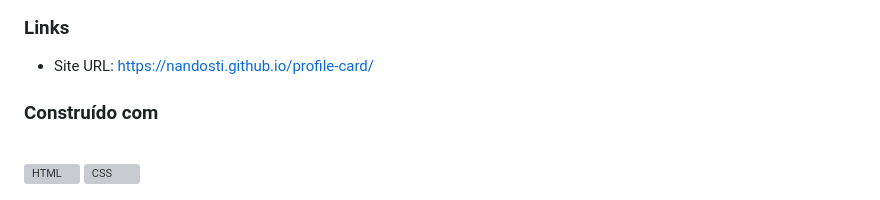
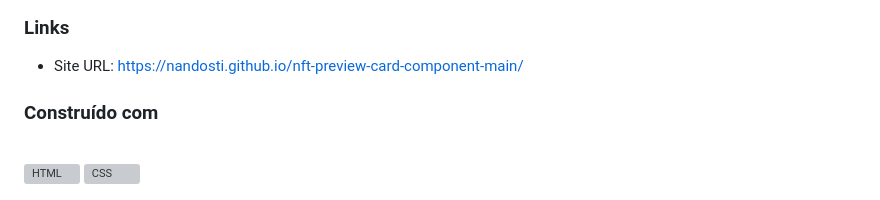
Before and after one commit to NandoSTI/nft-preview-card-component-main, a Markdown page: README.md, the part around the change. GitHub-like rendering; grey boxes are pictures that could not be loaded.

```diff
--- a/README.md
+++ b/README.md
@@ -29,7 +29,7 @@
 
 ### Links
 
-- Site URL: https://nandosti.github.io/profile-card/
+- Site URL: https://nandosti.github.io/nft-preview-card-component-main/
 
 ### Construído com
 
```
